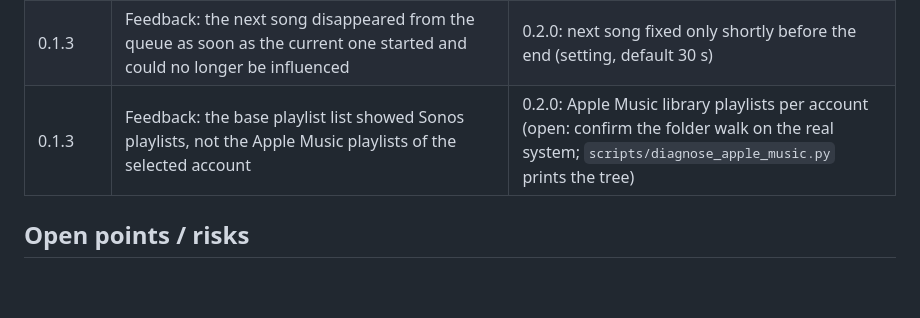
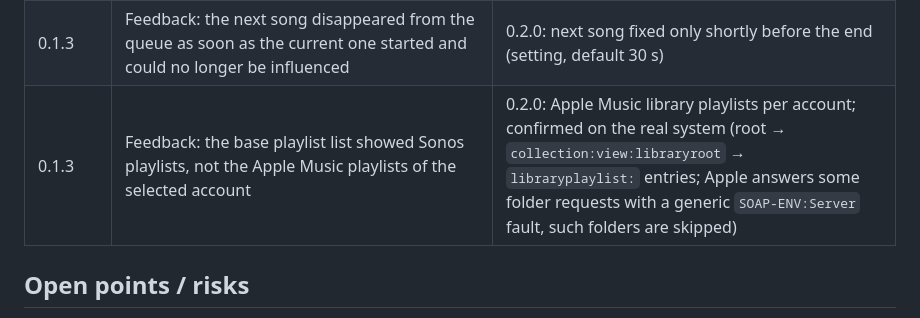
Before and after one commit to JBosecker/SoBo, a Markdown page: docs/STATUS.md, the part around the change. GitHub-like rendering; blank space fills up the shorter version.

Commit message:
Status: library playlist walk confirmed on the real system
Co-Authored-By: Claude Opus 5.5 <noreply@anthropic.com>
Claude-Session: https://claude.ai/code/session_01MMQgVqexAWtxbGkRjvM3rL

```diff
--- a/docs/STATUS.md
+++ b/docs/STATUS.md
@@ -131,7 +131,7 @@ uv run python -m tests.admin_harness   # admin UI:   http://127.0.0.1:8741/
 | 0.1.1 | Search failed with `Client.AuthTokenExpired` (`InvalidTokenException`): Apple rejected the sign-in read from the household, even after the fork's token refresh | 0.1.2: re-read the household credentials and retry once; if still rejected, banner with re-authorization hint and a log line describing the stored sign-in (open: confirm on the real system) |
 | 0.1.2 | Still `AuthTokenExpired`. `scripts/diagnose_apple_music.py` on the real household: the account UDN carries the UID 0, the fork's account-scoped identity `<household>_00000000` is rejected by Apple, the plain household identity works for search and token refresh on every speaker | 0.1.3: plain household identity for accounts without a UID (`use_household_identity_if_unscoped`); report to the fork |
 | 0.1.3 | Feedback: the next song disappeared from the queue as soon as the current one started and could no longer be influenced | 0.2.0: next song fixed only shortly before the end (setting, default 30 s) |
-| 0.1.3 | Feedback: the base playlist list showed Sonos playlists, not the Apple Music playlists of the selected account | 0.2.0: Apple Music library playlists per account (open: confirm the folder walk on the real system; `scripts/diagnose_apple_music.py` prints the tree) |
+| 0.1.3 | Feedback: the base playlist list showed Sonos playlists, not the Apple Music playlists of the selected account | 0.2.0: Apple Music library playlists per account; confirmed on the real system (root → `collection:view:libraryroot` → `libraryplaylist:` entries; Apple answers some folder requests with a generic `SOAP-ENV:Server` fault, such folders are skipped) |
 
 ## Open points / risks
 
```
